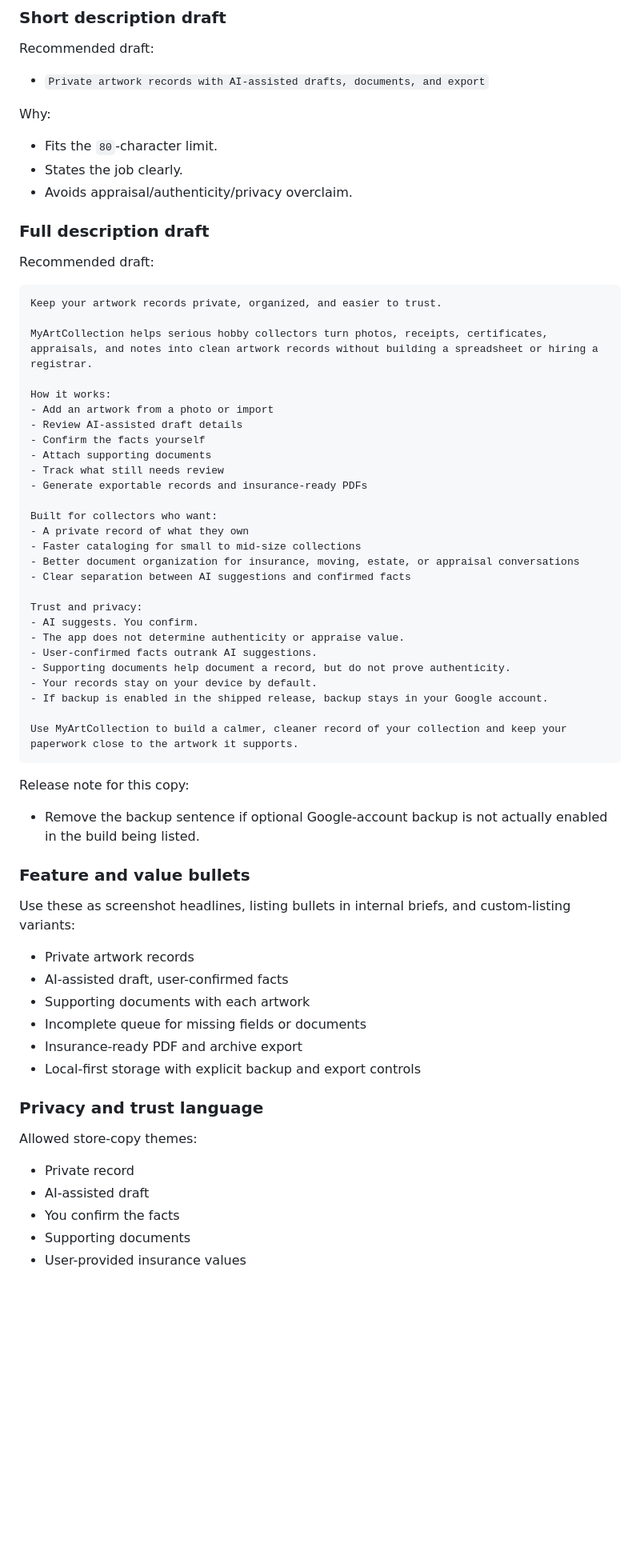
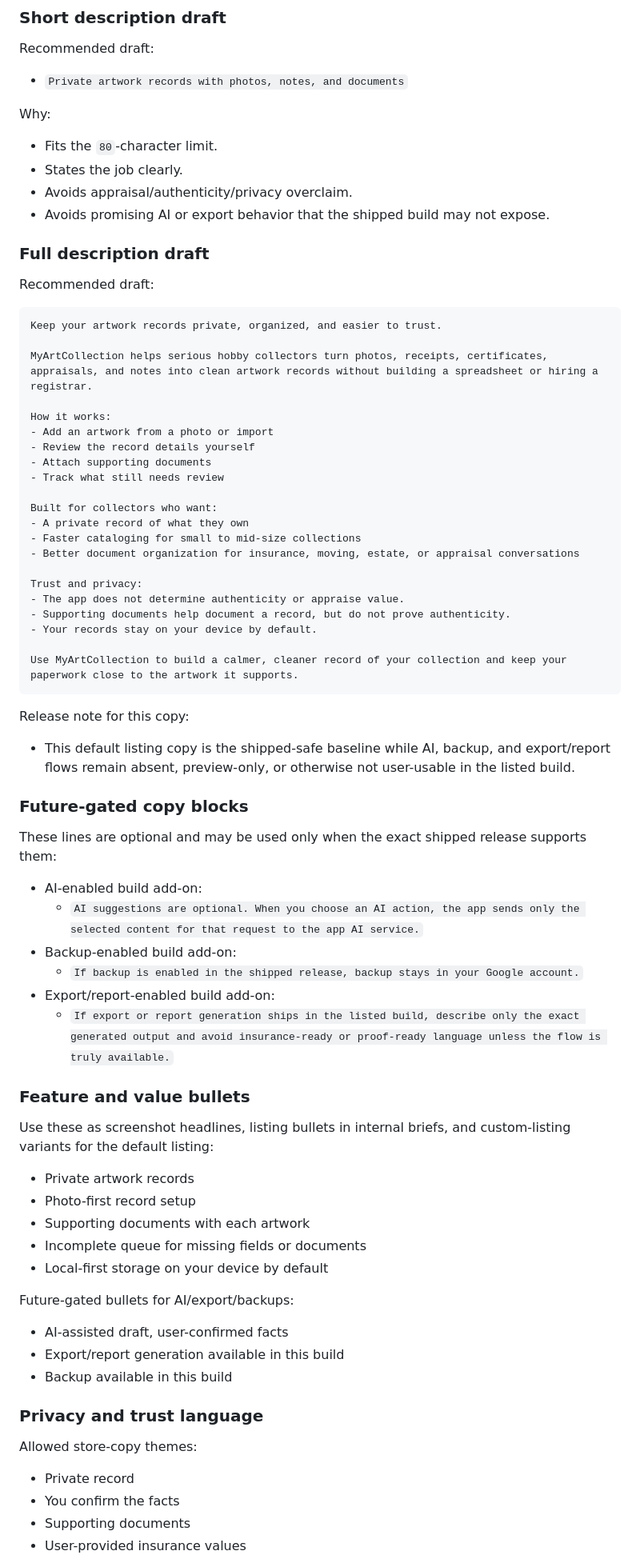
Before and after one commit to kenleren/MyArtCollection, a Markdown page: docs/GOOGLE_PLAY_LISTING_PREP.md, the part around one of its changes. Shown at 80% size. Drawn GitHub-style; blank space fills up the shorter version.

Commit message:
Tighten Google Play listing guardrails

````diff
--- a/docs/GOOGLE_PLAY_LISTING_PREP.md
+++ b/docs/GOOGLE_PLAY_LISTING_PREP.md
@@ -102,13 +118,14 @@ Rule:
 
 Recommended draft:
 
-- `Private artwork records with AI-assisted drafts, documents, and export`
+- `Private artwork records with photos, notes, and documents`
 
 Why:
 
 - Fits the `80`-character limit.
 - States the job clearly.
 - Avoids appraisal/authenticity/privacy overclaim.
+- Avoids promising AI or export behavior that the shipped build may not expose.
 
 ### Full description draft
 
@@ -121,52 +138,63 @@ MyArtCollection helps serious hobby collectors turn photos, receipts, certificat
 
 How it works:
 - Add an artwork from a photo or import
-- Review AI-assisted draft details
-- Confirm the facts yourself
+- Review the record details yourself
 - Attach supporting documents
 - Track what still needs review
-- Generate exportable records and insurance-ready PDFs
 
 Built for collectors who want:
 - A private record of what they own
 - Faster cataloging for small to mid-size collections
 - Better document organization for insurance, moving, estate, or appraisal conversations
-- Clear separation between AI suggestions and confirmed facts
 
 Trust and privacy:
-- AI suggests. You confirm.
 - The app does not determine authenticity or appraise value.
-- User-confirmed facts outrank AI suggestions.
 - Supporting documents help document a record, but do not prove authenticity.
 - Your records stay on your device by default.
-- If backup is enabled in the shipped release, backup stays in your Google account.
 
 Use MyArtCollection to build a calmer, cleaner record of your collection and keep your paperwork close to the artwork it supports.
 ```
 
 Release note for this copy:
 
-- Remove the backup sentence if optional Google-account backup is not actually
-  enabled in the build being listed.
+- This default listing copy is the shipped-safe baseline while AI, backup, and
+  export/report flows remain absent, preview-only, or otherwise not user-usable
+  in the listed build.
+
+### Future-gated copy blocks
+
+These lines are optional and may be used only when the exact shipped release
+supports them:
+
+- AI-enabled build add-on:
+  - `AI suggestions are optional. When you choose an AI action, the app sends only the selected content for that request to the app AI service.`
+- Backup-enabled build add-on:
+  - `If backup is enabled in the shipped release, backup stays in your Google account.`
+- Export/report-enabled build add-on:
+  - `If export or report generation ships in the listed build, describe only the exact generated output and avoid insurance-ready or proof-ready language unless the flow is truly available.`
 
 ### Feature and value bullets
 
 Use these as screenshot headlines, listing bullets in internal briefs, and
-custom-listing variants:
+custom-listing variants for the default listing:
 
 - Private artwork records
-- AI-assisted draft, user-confirmed facts
+- Photo-first record setup
 - Supporting documents with each artwork
 - Incomplete queue for missing fields or documents
-- Insurance-ready PDF and archive export
-- Local-first storage with explicit backup and export controls
+- Local-first storage on your device by default
+
+Future-gated bullets for AI/export/backups:
+
+- AI-assisted draft, user-confirmed facts
+- Export/report generation available in this build
+- Backup available in this build
 
 ### Privacy and trust language
 
 Allowed store-copy themes:
 
 - Private record
-- AI-assisted draft
 - You confirm the facts
 - Supporting documents
 - User-provided insurance values
````
Also changed, not shown: other parts of docs/GOOGLE_PLAY_LISTING_PREP.md (+83 -40 lines).
